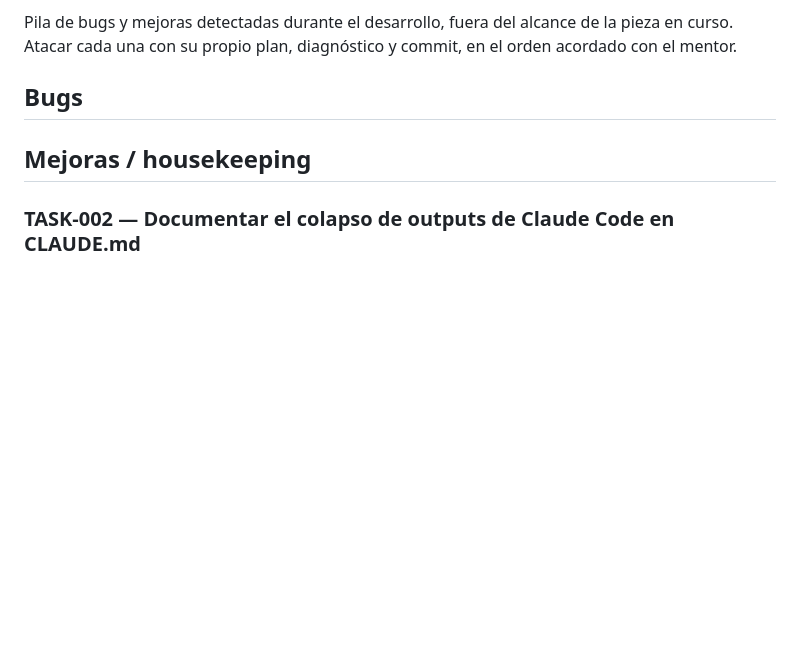
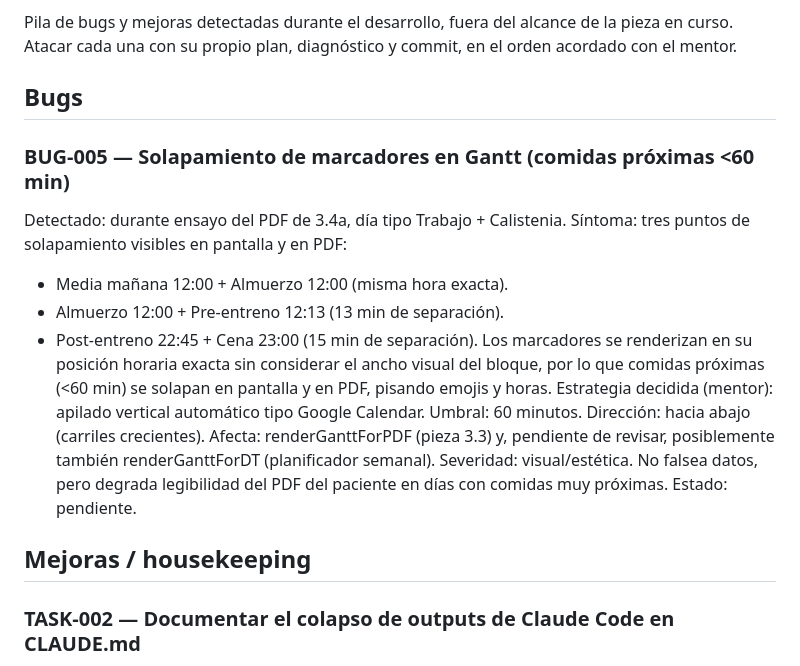
Before and after one commit to Alcu13/herramienta-nutricion, a Markdown page: BACKLOG.md, the part around the change. Drawn GitHub-style; blank space fills up the shorter version.

Commit message:
BACKLOG: registra BUG-005 (solapamiento de marcadores en Gantt)

```diff
--- a/BACKLOG.md
+++ b/BACKLOG.md
@@ -5,6 +5,23 @@ alcance de la pieza en curso. Atacar cada una con su propio plan,
 diagnóstico y commit, en el orden acordado con el mentor.
 
 ## Bugs
+
+### BUG-005 — Solapamiento de marcadores en Gantt (comidas próximas <60 min)
+Detectado: durante ensayo del PDF de 3.4a, día tipo Trabajo + Calistenia.
+Síntoma: tres puntos de solapamiento visibles en pantalla y en PDF:
+- Media mañana 12:00 + Almuerzo 12:00 (misma hora exacta).
+- Almuerzo 12:00 + Pre-entreno 12:13 (13 min de separación).
+- Post-entreno 22:45 + Cena 23:00 (15 min de separación).
+Los marcadores se renderizan en su posición horaria exacta sin considerar el
+ancho visual del bloque, por lo que comidas próximas (<60 min) se solapan en
+pantalla y en PDF, pisando emojis y horas.
+Estrategia decidida (mentor): apilado vertical automático tipo Google Calendar.
+Umbral: 60 minutos. Dirección: hacia abajo (carriles crecientes).
+Afecta: renderGanttForPDF (pieza 3.3) y, pendiente de revisar,
+posiblemente también renderGanttForDT (planificador semanal).
+Severidad: visual/estética. No falsea datos, pero degrada legibilidad del PDF
+del paciente en días con comidas muy próximas.
+Estado: pendiente.
 
 ## Mejoras / housekeeping
 
```
